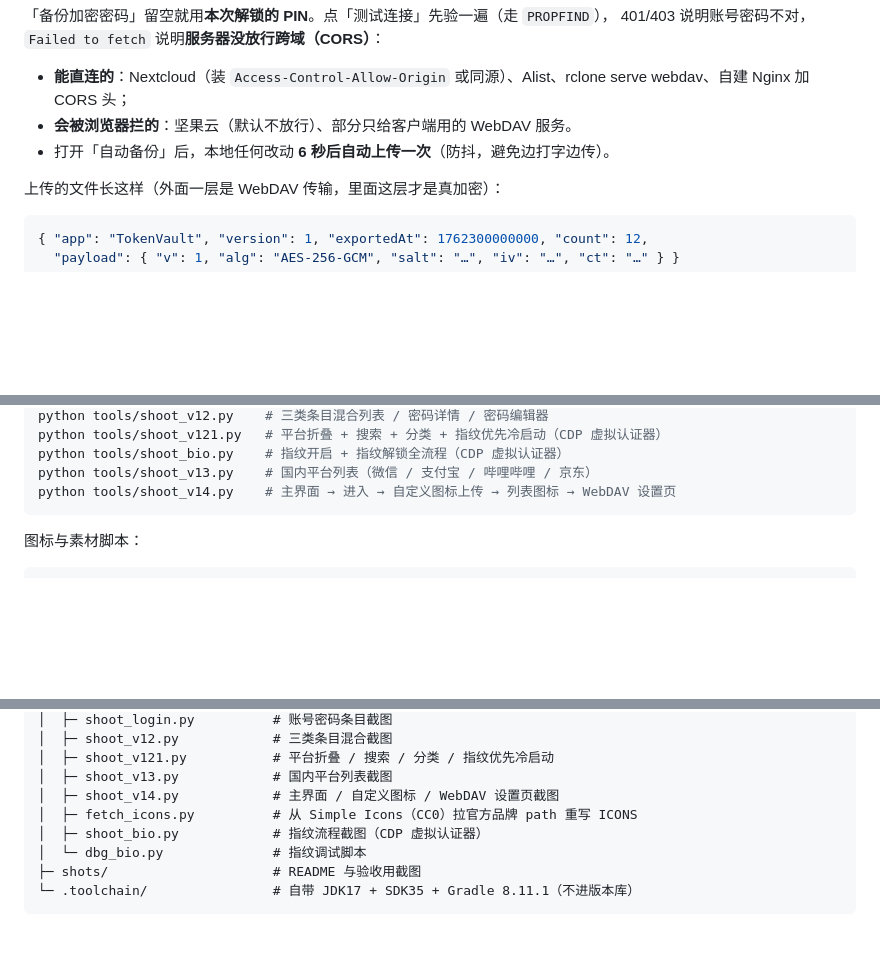
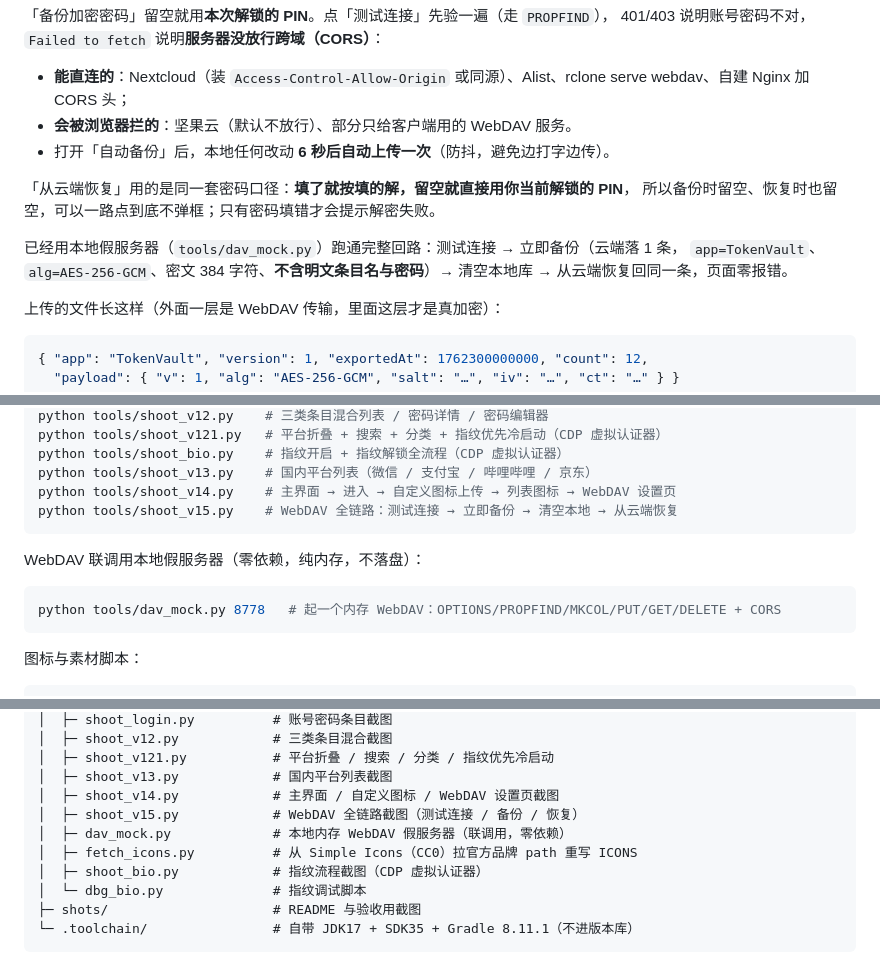
Before and after one commit to andhirtion/TokenVault, a Markdown page: README.md, 3 parts joined by grey strips. GitHub-like rendering; blank space fills up the shorter version.

````diff
--- a/README.md
+++ b/README.md
@@ -390,6 +390,13 @@ Cloudflare · Notion · Proton · Epic Games · Instagram · Xbox · Twitter ·
 - **会被浏览器拦的**：坚果云（默认不放行）、部分只给客户端用的 WebDAV 服务。
 - 打开「自动备份」后，本地任何改动 **6 秒后自动上传一次**（防抖，避免边打字边传）。
 
+「从云端恢复」用的是同一套密码口径：**填了就按填的解，留空就直接用你当前解锁的 PIN**，
+所以备份时留空、恢复时也留空，可以一路点到底不弹框；只有密码填错才会提示解密失败。
+
+已经用本地假服务器（`tools/dav_mock.py`）跑通完整回路：测试连接 → 立即备份（云端落 1 条，
+`app=TokenVault`、`alg=AES-256-GCM`、密文 384 字符、**不含明文条目名与密码**）→ 清空本地库 →
+从云端恢复回同一条，页面零报错。
+
 上传的文件长这样（外面一层是 WebDAV 传输，里面这层才是真加密）：
 
 ```json
@@ -469,6 +476,13 @@ python tools/shoot_v121.py   # 平台折叠 + 搜索 + 分类 + 指纹优先冷
 python tools/shoot_bio.py    # 指纹开启 + 指纹解锁全流程（CDP 虚拟认证器）
 python tools/shoot_v13.py    # 国内平台列表（微信 / 支付宝 / 哔哩哔哩 / 京东）
 python tools/shoot_v14.py    # 主界面 → 进入 → 自定义图标上传 → 列表图标 → WebDAV 设置页
+python tools/shoot_v15.py    # WebDAV 全链路：测试连接 → 立即备份 → 清空本地 → 从云端恢复
+```
+
+WebDAV 联调用本地假服务器（零依赖，纯内存，不落盘）：
+
+```bash
+python tools/dav_mock.py 8778   # 起一个内存 WebDAV：OPTIONS/PROPFIND/MKCOL/PUT/GET/DELETE + CORS
 ```
 
 图标与素材脚本：
@@ -525,6 +539,8 @@ TokenVault/
 │  ├─ shoot_v121.py           # 平台折叠 / 搜索 / 分类 / 指纹优先冷启动
 │  ├─ shoot_v13.py            # 国内平台列表截图
 │  ├─ shoot_v14.py            # 主界面 / 自定义图标 / WebDAV 设置页截图
+│  ├─ shoot_v15.py            # WebDAV 全链路截图（测试连接 / 备份 / 恢复）
+│  ├─ dav_mock.py             # 本地内存 WebDAV 假服务器（联调用，零依赖）
 │  ├─ fetch_icons.py          # 从 Simple Icons（CC0）拉官方品牌 path 重写 ICONS
 │  ├─ shoot_bio.py            # 指纹流程截图（CDP 虚拟认证器）
 │  └─ dbg_bio.py              # 指纹调试脚本
````
Also changed, not shown: other parts of README.md (+2 -0 lines), shots/40-webdav-upload.png (added), shots/41-webdav-restored.png (added), 4 other files.
